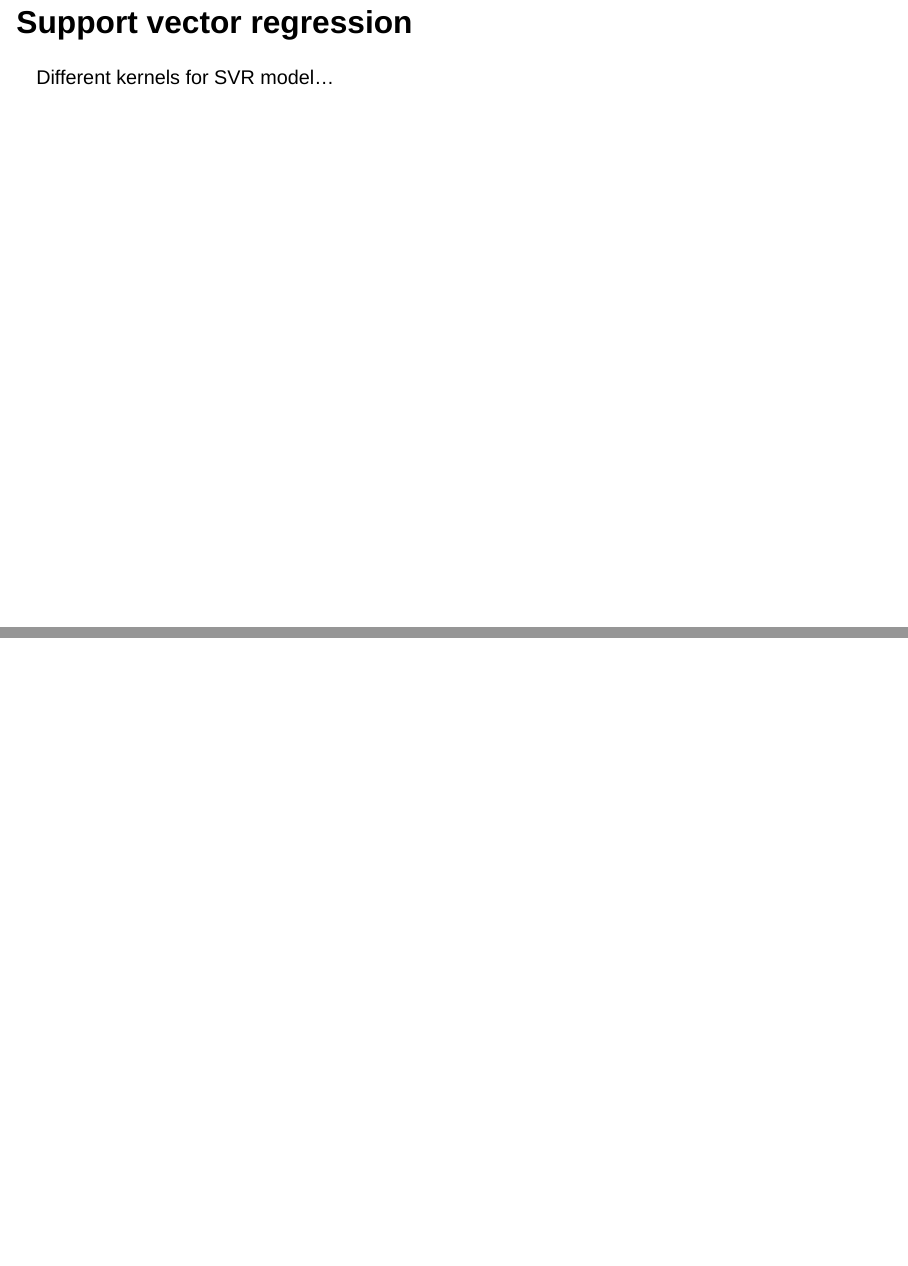
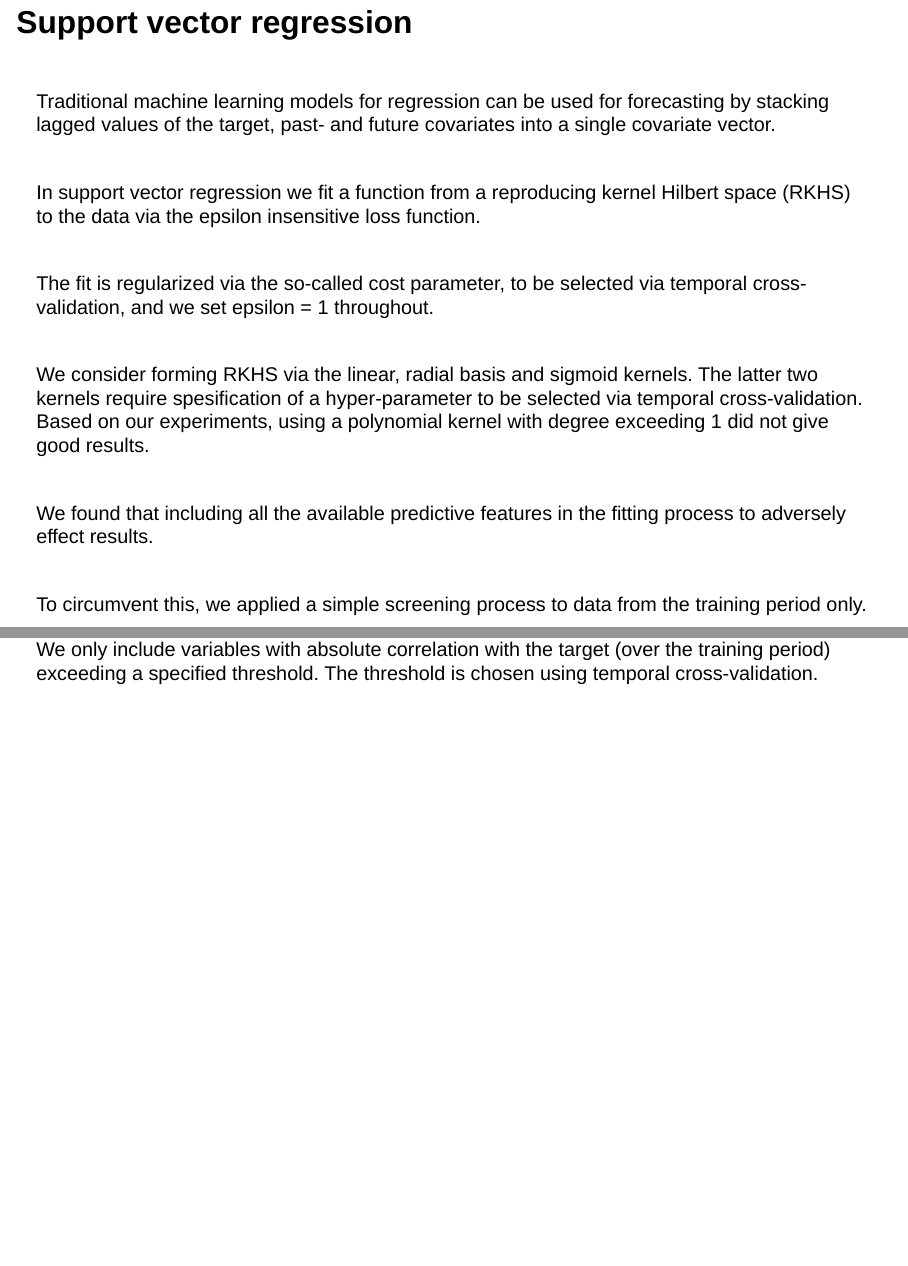
Before and after one commit to Stellenbosch-Econometrics/NowcastingUSGDP, a Quarto document (presentation/sem-presentation.qmd): pages 18 and 19 of 34 before the commit and pages 18 and 19 of 35 after it, joined at a grey line. Rendered offline with R 4.5, knitr and Pandoc in place of Quarto, with nearby package versions; drawn as Slidy slides in place of the format the file asks for.

Commit message:
Update sem-presentation.qmd for SVR

```diff
--- a/presentation/sem-presentation.qmd
+++ b/presentation/sem-presentation.qmd
@@ -192,7 +192,33 @@ Our goal in using both mixed-frequency and bridge equation models is to assess p
 
 ## Support vector regression
 
-Different kernels for SVR model...
+<br>
+Traditional machine learning models for regression can be used for forecasting by stacking lagged values
+of the target, past- and future covariates into a single covariate vector.
+
+<br>
+In support vector regression we fit a function from a reproducing kernel Hilbert space (RKHS) to the data
+via the epsilon insensitive loss function.
+
+<br>
+The fit is regularized via the so-called cost parameter, to be selected
+via temporal cross-validation, and we set epsilon = 1 throughout.
+
+<br>
+We consider forming RKHS via the linear, radial basis and sigmoid kernels. The latter two kernels require
+spesification of a hyper-parameter to be selected via temporal cross-validation. Based on our experiments,
+using a polynomial kernel with degree exceeding 1 did not give good results.
+
+<br>
+We found that including all the available predictive features in the fitting process to adversely effect
+results.
+
+<br>
+To circumvent this, we applied a simple screening process to data from the training period only. We only include
+variables with absolute correlation with the target (over the training period) exceeding a specified threshold. The
+threshold is chosen using temporal cross-validation.
+
+
 
 ##
 
```
